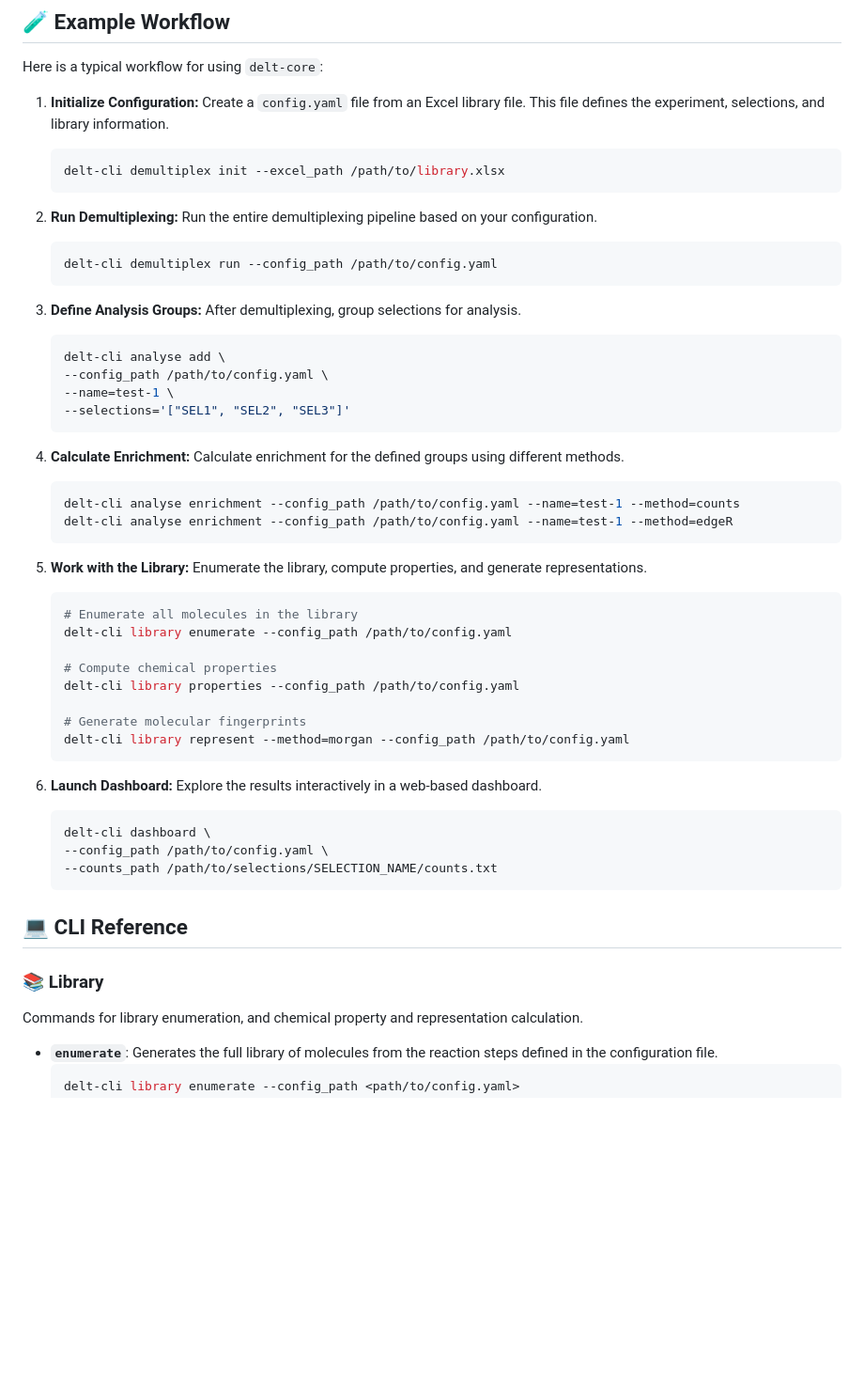
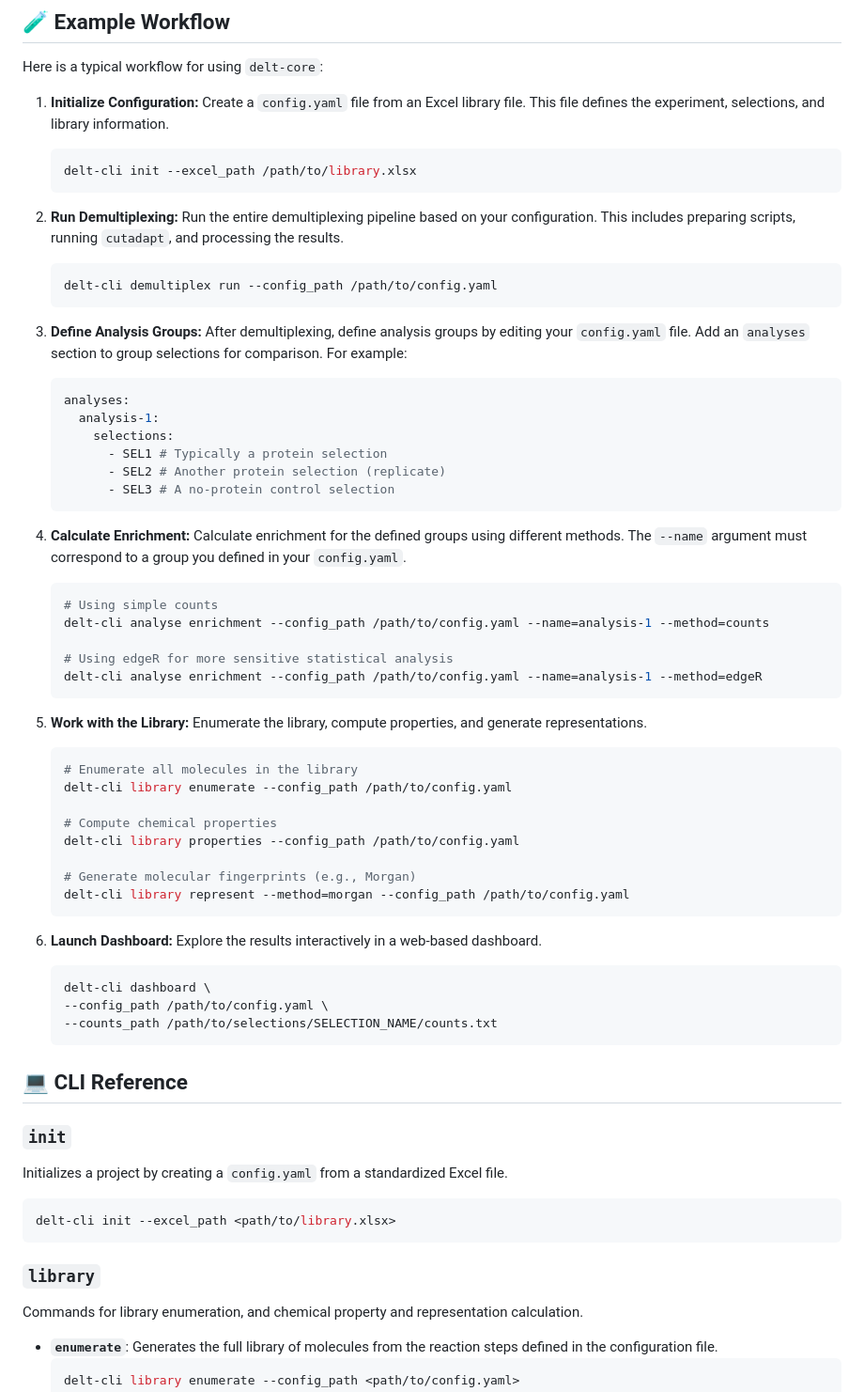
Before and after one commit to DELTechnology/delt-core, a Markdown page: README.md, the part around the change printed below. Shown: that part at 94% size. GitHub-like rendering; blank space fills up the shorter version.

Commit message:
docs: Improve protocol paper and update README

````diff
--- a/README.md
+++ b/README.md
@@ -94,29 +94,34 @@ Here is a typical workflow for using `delt-core`:
 1.  **Initialize Configuration:**
     Create a `config.yaml` file from an Excel library file. This file defines the experiment, selections, and library information.
     ```bash
-    delt-cli demultiplex init --excel_path /path/to/library.xlsx
+    delt-cli init --excel_path /path/to/library.xlsx
     ```
 
 2.  **Run Demultiplexing:**
-    Run the entire demultiplexing pipeline based on your configuration.
+    Run the entire demultiplexing pipeline based on your configuration. This includes preparing scripts, running `cutadapt`, and processing the results.
     ```bash
     delt-cli demultiplex run --config_path /path/to/config.yaml
     ```
 
 3.  **Define Analysis Groups:**
-    After demultiplexing, group selections for analysis.
-    ```bash
-    delt-cli analyse add \
-    --config_path /path/to/config.yaml \
-    --name=test-1 \
-    --selections='["SEL1", "SEL2", "SEL3"]'
+    After demultiplexing, define analysis groups by editing your `config.yaml` file. Add an `analyses` section to group selections for comparison. For example:
+    ```yaml
+    analyses:
+      analysis-1:
+        selections:
+          - SEL1 # Typically a protein selection
+          - SEL2 # Another protein selection (replicate)
+          - SEL3 # A no-protein control selection
     ```
 
 4.  **Calculate Enrichment:**
-    Calculate enrichment for the defined groups using different methods.
+    Calculate enrichment for the defined groups using different methods. The `--name` argument must correspond to a group you defined in your `config.yaml`.
     ```bash
-    delt-cli analyse enrichment --config_path /path/to/config.yaml --name=test-1 --method=counts
-    delt-cli analyse enrichment --config_path /path/to/config.yaml --name=test-1 --method=edgeR
+    # Using simple counts
+    delt-cli analyse enrichment --config_path /path/to/config.yaml --name=analysis-1 --method=counts
+
+    # Using edgeR for more sensitive statistical analysis
+    delt-cli analyse enrichment --config_path /path/to/config.yaml --name=analysis-1 --method=edgeR
     ```
 
 5.  **Work with the Library:**
@@ -128,7 +133,7 @@ Here is a typical workflow for using `delt-core`:
     # Compute chemical properties
     delt-cli library properties --config_path /path/to/config.yaml
 
-    # Generate molecular fingerprints
+    # Generate molecular fingerprints (e.g., Morgan)
     delt-cli library represent --method=morgan --config_path /path/to/config.yaml
     ```
 
@@ -142,7 +147,13 @@ Here is a typical workflow for using `delt-core`:
 
 ## 💻 CLI Reference
 
-### 📚 Library
+### `init`
+Initializes a project by creating a `config.yaml` from a standardized Excel file.
+```bash
+delt-cli init --excel_path <path/to/library.xlsx>
+```
+
+### `library`
 Commands for library enumeration, and chemical property and representation calculation.
 
 - **`enumerate`**: Generates the full library of molecules from the reaction steps defined in the configuration file.
````
Also changed, not shown: other parts of README.md (+24 -15 lines), paper/protocols.md (+247 -262 lines).
